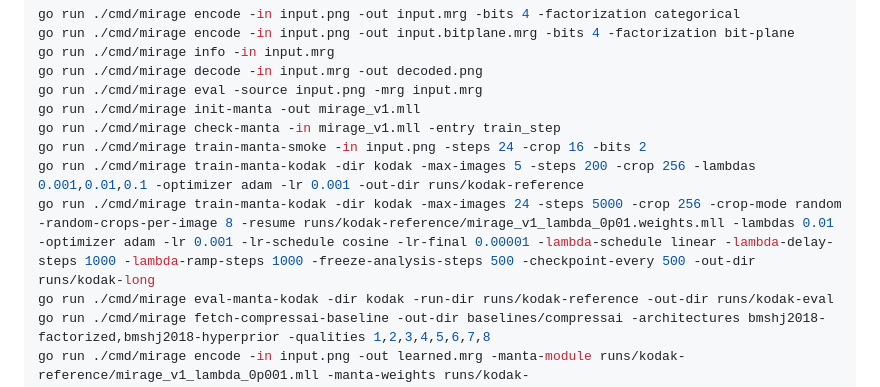
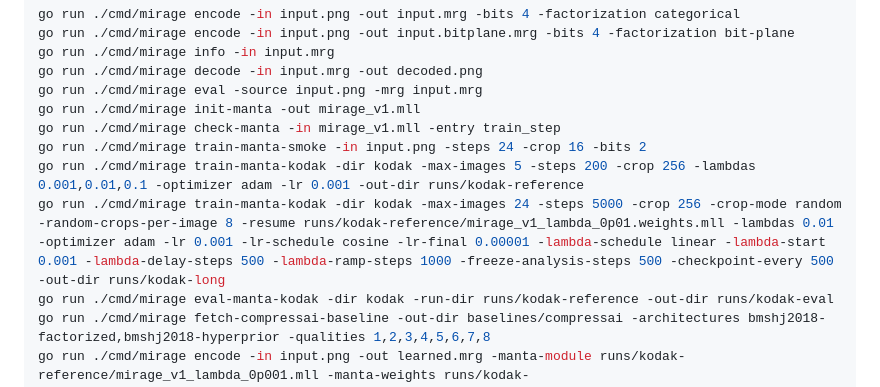
Before and after one commit to odvcencio/mirage, a Markdown page: README.md, the part around the change. Drawn GitHub-style.

Commit message:
Record Mirage warmup annealing run

```diff
--- a/README.md
+++ b/README.md
@@ -41,7 +41,7 @@ go run ./cmd/mirage init-manta -out mirage_v1.mll
 go run ./cmd/mirage check-manta -in mirage_v1.mll -entry train_step
 go run ./cmd/mirage train-manta-smoke -in input.png -steps 24 -crop 16 -bits 2
 go run ./cmd/mirage train-manta-kodak -dir kodak -max-images 5 -steps 200 -crop 256 -lambdas 0.001,0.01,0.1 -optimizer adam -lr 0.001 -out-dir runs/kodak-reference
-go run ./cmd/mirage train-manta-kodak -dir kodak -max-images 24 -steps 5000 -crop 256 -crop-mode random -random-crops-per-image 8 -resume runs/kodak-reference/mirage_v1_lambda_0p01.weights.mll -lambdas 0.01 -optimizer adam -lr 0.001 -lr-schedule cosine -lr-final 0.00001 -lambda-schedule linear -lambda-delay-steps 1000 -lambda-ramp-steps 1000 -freeze-analysis-steps 500 -checkpoint-every 500 -out-dir runs/kodak-long
+go run ./cmd/mirage train-manta-kodak -dir kodak -max-images 24 -steps 5000 -crop 256 -crop-mode random -random-crops-per-image 8 -resume runs/kodak-reference/mirage_v1_lambda_0p01.weights.mll -lambdas 0.01 -optimizer adam -lr 0.001 -lr-schedule cosine -lr-final 0.00001 -lambda-schedule linear -lambda-start 0.001 -lambda-delay-steps 500 -lambda-ramp-steps 1000 -freeze-analysis-steps 500 -checkpoint-every 500 -out-dir runs/kodak-long
 go run ./cmd/mirage eval-manta-kodak -dir kodak -run-dir runs/kodak-reference -out-dir runs/kodak-eval
 go run ./cmd/mirage fetch-compressai-baseline -out-dir baselines/compressai -architectures bmshj2018-factorized,bmshj2018-hyperprior -qualities 1,2,3,4,5,6,7,8
 go run ./cmd/mirage encode -in input.png -out learned.mrg -manta-module runs/kodak-reference/mirage_v1_lambda_0p001.mll -manta-weights runs/kodak-reference/mirage_v1_lambda_0p001.weights.mll
```
Also changed, not shown: docs/v1-implementation.md (+27 -1 lines).
